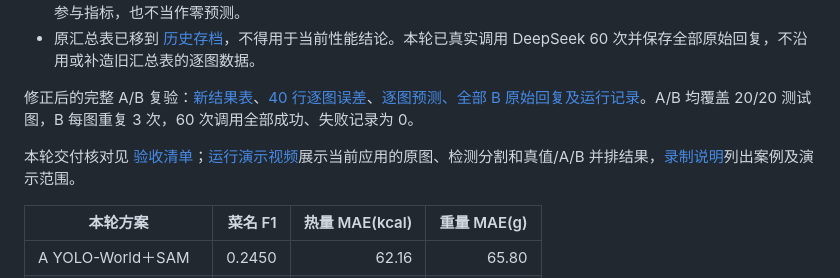
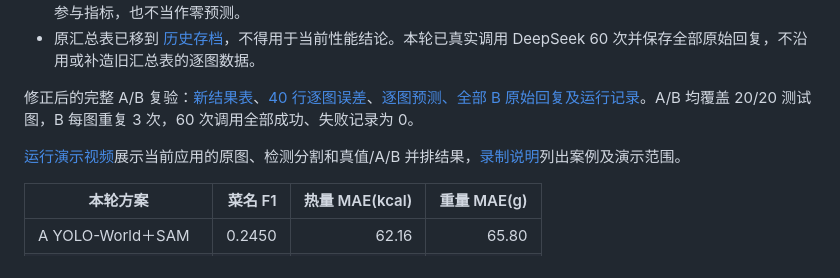
Before and after one commit to helloshen007/canteen-kcal, a Markdown page: README.md, the part around the change. GitHub-like rendering.

Commit message:
docs: remove acceptance checklist

```diff
--- a/README.md
+++ b/README.md
@@ -13,7 +13,7 @@
 
 修正后的完整 A/B 复验：[新结果表](docs/results.md)、[40 行逐图误差](docs/results.per-image.csv)、[逐图预测、全部 B 原始回复及运行记录](evidence/revalidated/README.md)。A/B 均覆盖 20/20 测试图，B 每图重复 3 次，60 次调用全部成功、失败记录为 0。
 
-本轮交付核对见 [验收清单](docs/acceptance-check.md)；[运行演示视频](docs/video/demo.mp4)展示当前应用的原图、检测分割和真值/A/B 并排结果，[录制说明](docs/video/README.md)列出案例及演示范围。
+[运行演示视频](docs/video/demo.mp4)展示当前应用的原图、检测分割和真值/A/B 并排结果，[录制说明](docs/video/README.md)列出案例及演示范围。
 
 | 本轮方案 | 菜名 F1 | 热量 MAE(kcal) | 重量 MAE(g) |
 |---|---:|---:|---:|
```
Also changed, not shown: docs/acceptance-check.md (deleted, +0 -45 lines).
